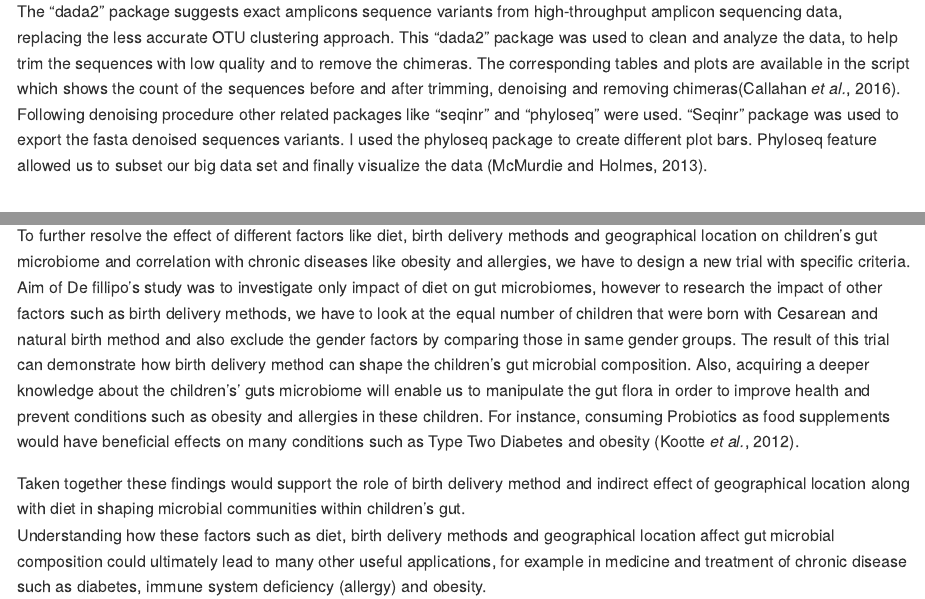
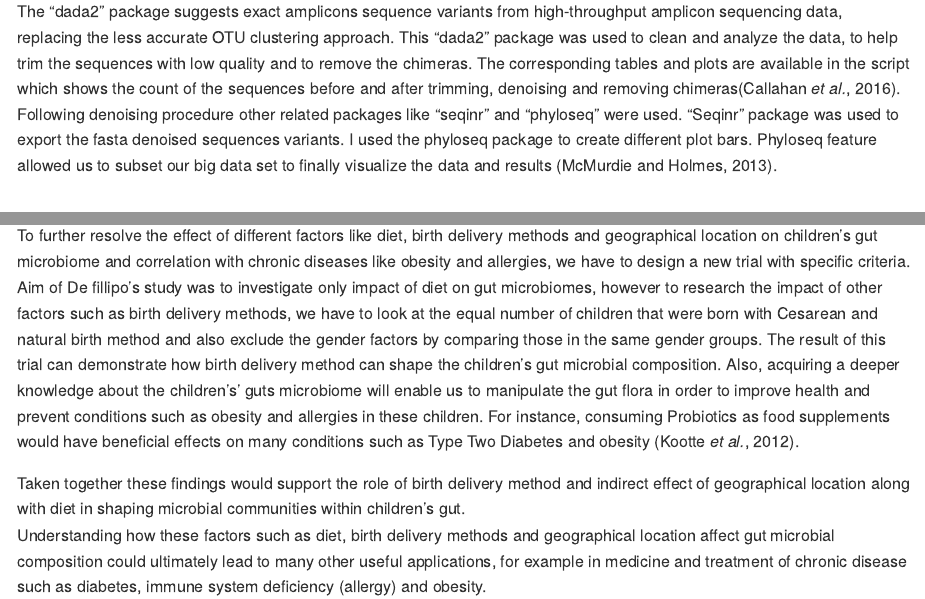
Before and after one commit to 2018-usfca-cs-640-fall/sanamsj-final-project, an R Markdown document (Final_Report.Rmd): the page in a window 1100 px wide, from 4190 px down, and a second part further down, joined at a grey line. Rendered offline with R 4.5, knitr and Pandoc, with nearby package versions; some code elsewhere in the file could not run offline.

Commit message:
Edit the computational part

```diff
--- a/Final_Report.Rmd
+++ b/Final_Report.Rmd
@@ -66,17 +66,21 @@ The program R was used in this analysis report. General packages like “dplyr
 
 The “dada2” package suggests exact amplicons sequence variants from high-throughput amplicon sequencing data, replacing the less accurate OTU clustering approach. This “dada2” package was used to clean and analyze the data, to help trim the sequences with low quality and to remove the chimeras. The corresponding tables and plots are available in the script which shows the count of the sequences before and after trimming, denoising and removing chimeras[@callahan2016dada2].
 Following denoising procedure other related packages like “seqinr” and “phyloseq” were used. “Seqinr” package was used to export the fasta denoised sequences variants.
-I used the phyloseq package to create different plot bars. Phyloseq feature allowed us to subset our big data set and finally visualize the data [@mcmurdie2013phyloseq].
+I used the phyloseq package to create different plot bars. Phyloseq feature allowed us to subset our big data set to finally visualize the data and results [@mcmurdie2013phyloseq].
 
 # Results
 
 In order to compare the microbial composition of gut in children, their special diet is important. In this plot bar, we plot out different phyla of bacteria in children’s guts with Mediterranean diet. We can see that more than 90k of sequences were from Firmicutes phylum, around 30k of sequences were from Bacteroidetes phylum, and then small portion of the sequences were from Proteobacteria, Actinobacteria and Fusobacteria phyla (Figure 1).
 
+
 In the following figure we want to plot out the gut flora in children with vegetarian diet. In this figure we can see that around 90k of sequences were from Bacteroidetes phylum, around 30k of sequences were from Firmicutes, and then small portion of the sequences were from Actinobacteria, Proteobacteria, Spirochaetes phyla. Also, there were some sequences that were unidentified in the Gene Bank but were present in our data set (Figure 2).
+
 
 In order to see the microbial community of gut in children that were born with different birth delivery methods we plot out the two birth methods to see their microbial composition. In the figure 3 we plot out the natural birth and we can see that most of the sequences were from Bacteroidetes and Firmicutes Phyla and then small portion of the sequences were from Actinobacetria, Fusobacteria, Proteobacteria and Spirochaetes phyla. Also, we can see that there were some other sequences that were unidentified in the Gene Bank, but they were present in our samples (Figure 3).
 
+
 In the figure 4 we plot out the microbial composition of children’s guts who were born with Cesarean section and we can see that most of the sequences were from Firmicutes (more than 9k sequences), around 6k of sequences were from Bacteroidetes and Proteobacteria. Small portion of the sequences were from phyla such as Actinobacteria (Figure 4).
+
 
 As we want to investigate different factors that impact children’s guts microbiome composition, we want to plot out the microbial composition in different geographical location.  Figure 5 demonstrates the microbial composition of children’s guts who were from Burkina Faso region. We can see that most of the sequences were from Bacteroidetes and Firmicutes phyla. Small portion of the sequences were from Actinobacteria, Proteobacteria and Spirochaetes Phyla (Figure 5).
 
@@ -272,7 +275,7 @@ According to De Fillipo’s article and related metadata we can see that there w
 The last effective factor which I mentioned was geographical location. After plotting children’s gut microbiome of the two different geographical locations (Burkina Faso and Florence) I found that the results were exactly the same as their respective diet. Florence plot was the same as Mediterranean plot and Burkina Faso was also the same as vegetarian plot.  According to these results I will predict that this is likely due to indirect impact of geographical location on children’s gut microbiome. It means that geographical location may change the microbial composition within soil, water and consequently microbiomes that exist on plants and fruits. After consumption of these nutrition, children’s gut microbiome would change according to that specific region and diet. The other possible answer is that geographical location would directly change the skin’s microbial composition and indirectly change the gut microbial composition.
 
 
-To further resolve the effect of different factors like diet, birth delivery methods and geographical location on children’s gut microbiome and correlation with chronic diseases like obesity and allergies, we have to design a new trial with specific criteria.  Aim of De fillipo’s study was to investigate only impact of diet on gut microbiomes, however to research the impact of other factors such as birth delivery methods, we have to look at the equal number of children that were born with Cesarean and natural birth method and also exclude the gender factors by comparing those in same gender groups. The result of this trial can demonstrate how birth delivery method can shape the children’s gut microbial composition. Also, acquiring a deeper knowledge about the children’s’ guts microbiome will enable us to manipulate the gut flora in order to improve health and prevent conditions such as obesity and allergies in these children. For instance, consuming Probiotics as food supplements would have beneficial effects on many conditions such as Type Two Diabetes and obesity [@kootte2012therapeutic].
+To further resolve the effect of different factors like diet, birth delivery methods and geographical location on children’s gut microbiome and correlation with chronic diseases like obesity and allergies, we have to design a new trial with specific criteria.  Aim of De fillipo’s study was to investigate only impact of diet on gut microbiomes, however to research the impact of other factors such as birth delivery methods, we have to look at the equal number of children that were born with Cesarean and natural birth method and also exclude the gender factors by comparing those in the same gender groups. The result of this trial can demonstrate how birth delivery method can shape the children’s gut microbial composition. Also, acquiring a deeper knowledge about the children’s’ guts microbiome will enable us to manipulate the gut flora in order to improve health and prevent conditions such as obesity and allergies in these children. For instance, consuming Probiotics as food supplements would have beneficial effects on many conditions such as Type Two Diabetes and obesity [@kootte2012therapeutic].
 
 
 Taken together these findings would support the role of birth delivery method and indirect effect of geographical location along with diet in shaping microbial communities within children’s gut.
```
Also changed, not shown: Final_Report.Rmd (3 more changed lines).
